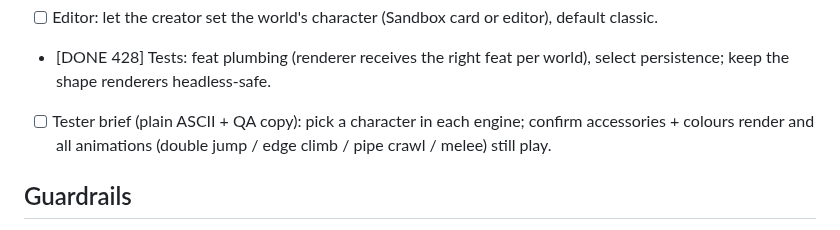
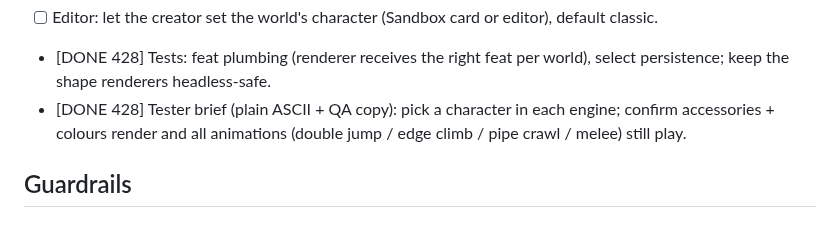
Before and after one commit to krtaylor-ui/steveo-platformer, a Markdown page: docs/CUSTOM_SPRITES_PHASE1.md, the part around the change. GitHub-like rendering.

Commit message:
Custom Sprites Phase 1: tester brief (build 428, plain ASCII + QA copy)
Co-Authored-By: Claude Opus 4.8 (1M context) <noreply@anthropic.com>

```diff
--- a/docs/CUSTOM_SPRITES_PHASE1.md
+++ b/docs/CUSTOM_SPRITES_PHASE1.md
@@ -43,7 +43,7 @@ both engines + a single-pick character-select. Player-made sprites (parts mixer)
 - [ ] Editor: let the creator set the world's character (Sandbox card or editor), default classic.
 - [DONE 428] Tests: feat plumbing (renderer receives the right feat per world), select persistence; keep
   the shape renderers headless-safe.
-- [ ] Tester brief (plain ASCII + QA copy): pick a character in each engine; confirm accessories +
+- [DONE 428] Tester brief (plain ASCII + QA copy): pick a character in each engine; confirm accessories +
   colours render and all animations (double jump / edge climb / pipe crawl / melee) still play.
 
 ## Guardrails
```
Also changed, not shown: docs/TESTER_BRIEF_CUSTOM_SPRITES_428.md (added, +74 -0 lines).
